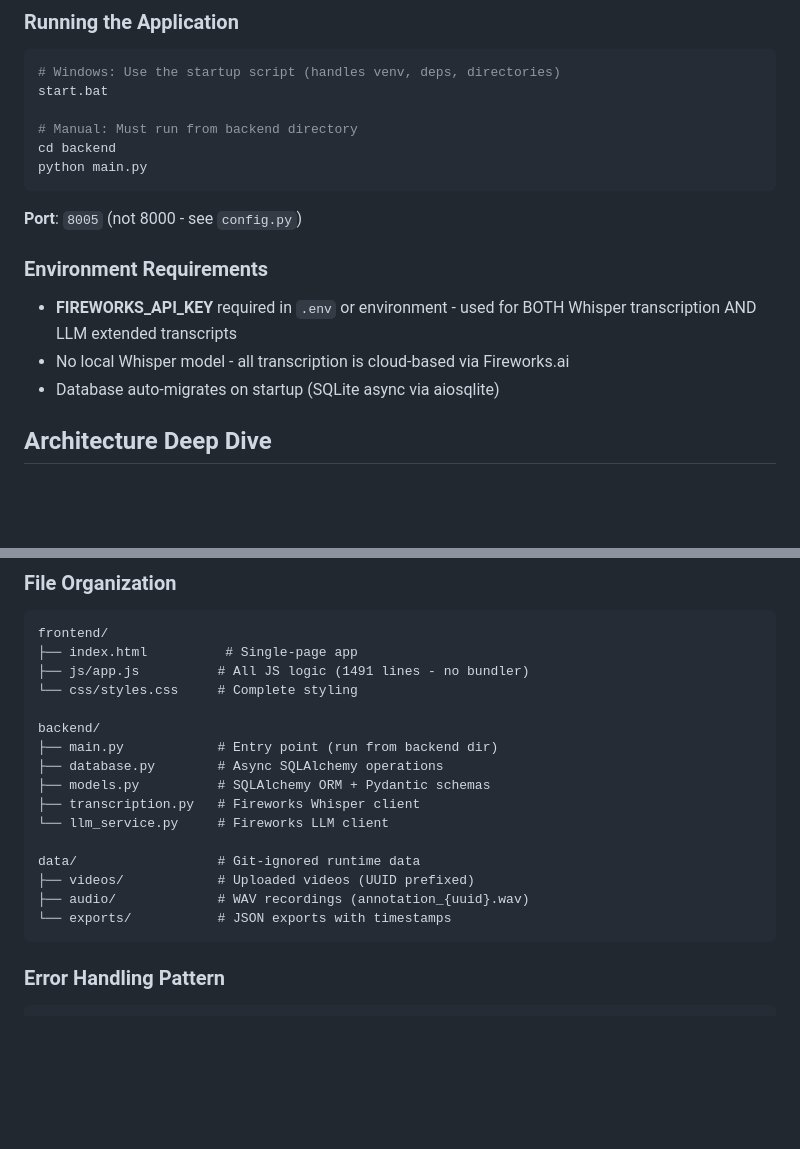
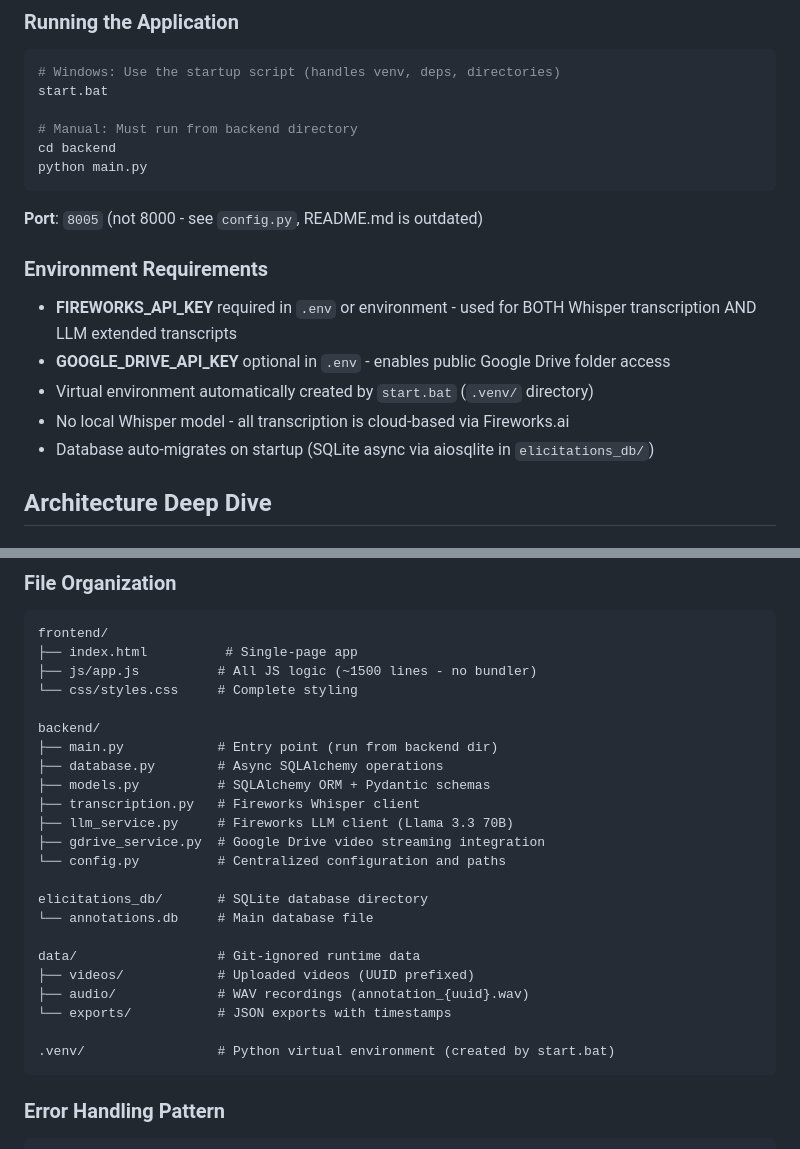
Before and after one commit to Somekindofa/video_elicitation_annotation_tool, a Markdown page: .github/copilot-instructions.md, 2 parts joined by grey strips. Drawn GitHub-style; blank space fills up the shorter version.

````diff
--- a/.github/copilot-instructions.md
+++ b/.github/copilot-instructions.md
@@ -17,12 +17,14 @@ cd backend
 python main.py
 ```
 
-**Port**: `8005` (not 8000 - see `config.py`)
+**Port**: `8005` (not 8000 - see `config.py`, README.md is outdated)
 
 ### Environment Requirements
 - **FIREWORKS_API_KEY** required in `.env` or environment - used for BOTH Whisper transcription AND LLM extended transcripts
+- **GOOGLE_DRIVE_API_KEY** optional in `.env` - enables public Google Drive folder access
+- Virtual environment automatically created by `start.bat` (`.venv/` directory)
 - No local Whisper model - all transcription is cloud-based via Fireworks.ai
-- Database auto-migrates on startup (SQLite async via aiosqlite)
+- Database auto-migrates on startup (SQLite async via aiosqlite in `elicitations_db/`)
 
 ## Architecture Deep Dive
 
@@ -156,7 +158,7 @@ sqlite_web data/annotations.db
 ```
 frontend/
 ├── index.html          # Single-page app
-├── js/app.js          # All JS logic (1491 lines - no bundler)
+├── js/app.js          # All JS logic (~1500 lines - no bundler)
 └── css/styles.css     # Complete styling
 
 backend/
@@ -164,12 +166,19 @@ backend/
 ├── database.py        # Async SQLAlchemy operations
 ├── models.py          # SQLAlchemy ORM + Pydantic schemas
 ├── transcription.py   # Fireworks Whisper client
-└── llm_service.py     # Fireworks LLM client
+├── llm_service.py     # Fireworks LLM client (Llama 3.3 70B)
+├── gdrive_service.py  # Google Drive video streaming integration
+└── config.py          # Centralized configuration and paths
+
+elicitations_db/       # SQLite database directory
+└── annotations.db     # Main database file
 
 data/                  # Git-ignored runtime data
 ├── videos/            # Uploaded videos (UUID prefixed)
 ├── audio/             # WAV recordings (annotation_{uuid}.wav)
 └── exports/           # JSON exports with timestamps
+
+.venv/                 # Python virtual environment (created by start.bat)
 ```
 
 ### Error Handling Pattern
````
Also changed, not shown: other parts of .github/copilot-instructions.md (+35 -6 lines).
